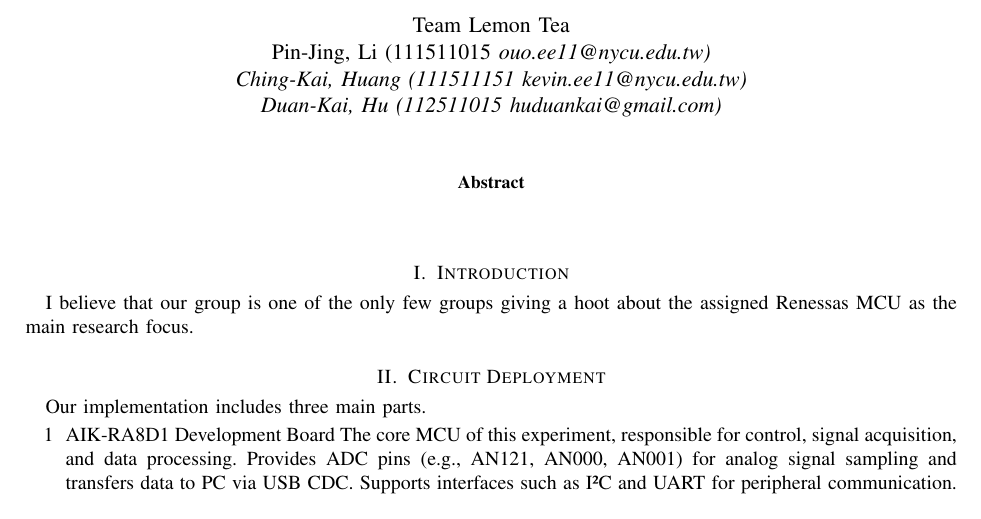
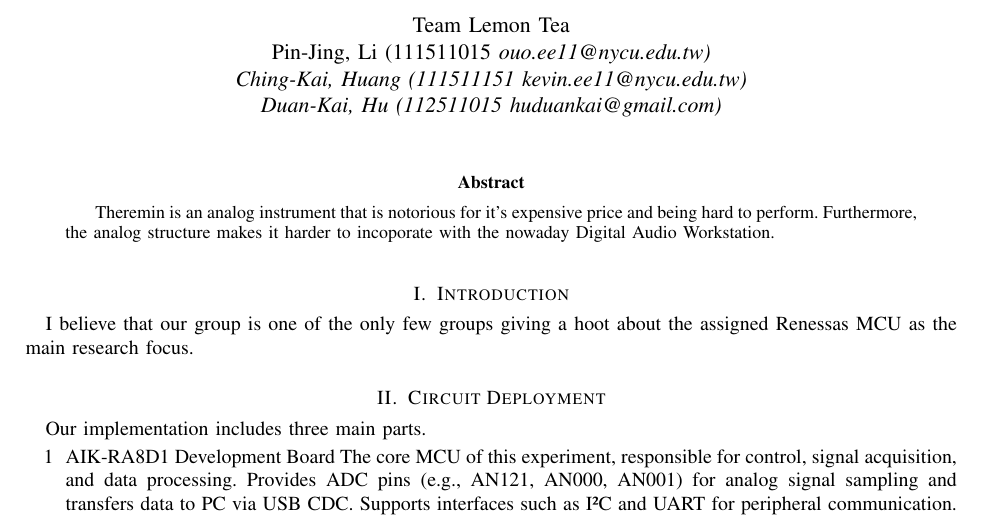
Before and after one commit to eirinnnnnn/DSPLAB_2025FALL, a LaTeX paper (Final/final/rprt.tex): part of page 1 of 4, cut so that both start at the same text. Compiled offline with pdfLaTeX.

Commit message:
final_init

```diff
--- a/Final/final/rprt.tex
+++ b/Final/final/rprt.tex
@@ -153,7 +153,8 @@ Duan-Kai, Hu (112511015 \it{huduankai@gmail.com})}
 \maketitle
 
 \begin{abstract}
-
+  Theremin is an analog instrument that is notorious for it's expensive price and being hard to perform.
+  Furthermore, the analog structure makes it harder to incoporate with the nowaday Digital Audio Workstation.
 \end{abstract}
 %%%%%%%%%%%%%%%%%%%%%%%%%%%%%%%%%%%%%%%%%%%%%%%%%%%%%%%%%%%%%%%%%%
 \section{Introduction}
```
Also changed, not shown: Final/final/rprt.pdf, 4 other files.
